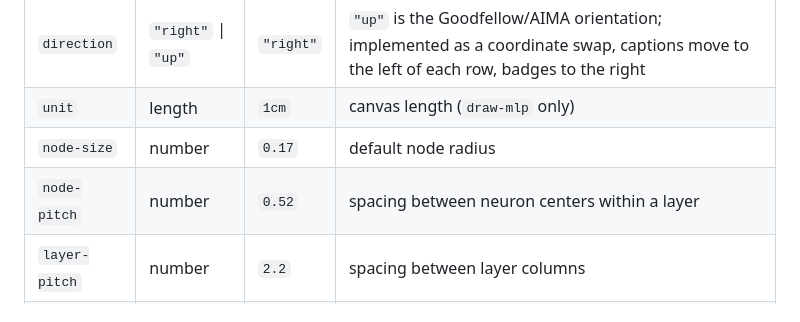
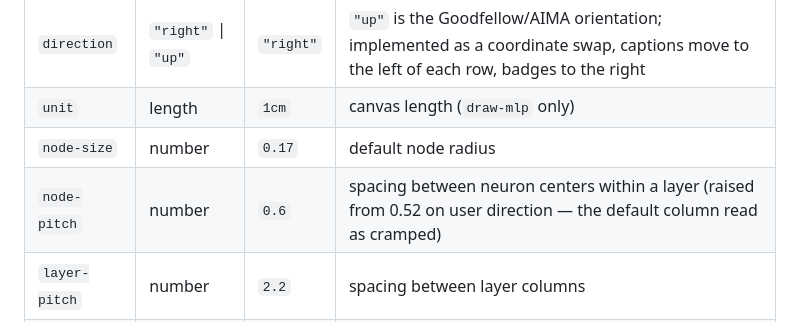
Before and after one commit to IMSEL-Lab/VINNT, a Markdown page: design/MLP-API.md, the part around the change. GitHub-like rendering.

Commit message:
Record the node pitch change in the spec

```diff
--- a/design/MLP-API.md
+++ b/design/MLP-API.md
@@ -148,7 +148,7 @@ A gap has no neurons, cannot be an edge endpoint, and gets an auto name
 | `direction` | `"right"` \| `"up"` | `"right"` | `"up"` is the Goodfellow/AIMA orientation; implemented as a coordinate swap, captions move to the left of each row, badges to the right |
 | `unit` | length | `1cm` | canvas length (`draw-mlp` only) |
 | `node-size` | number | `0.17` | default node radius |
-| `node-pitch` | number | `0.52` | spacing between neuron centers within a layer |
+| `node-pitch` | number | `0.6` | spacing between neuron centers within a layer (raised from 0.52 on user direction — the default column read as cramped) |
 | `layer-pitch` | number | `2.2` | spacing between layer columns |
 | `title` | content \| `none` | `none` | centered above the figure |
 | `debug` | bool | `false` | draw slot grid and baseline rows in faint garnet |
```
